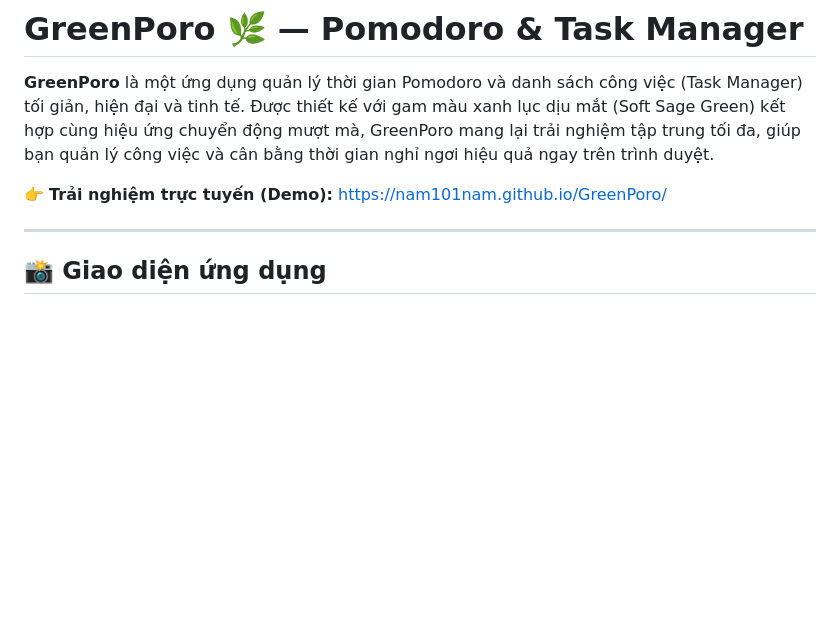
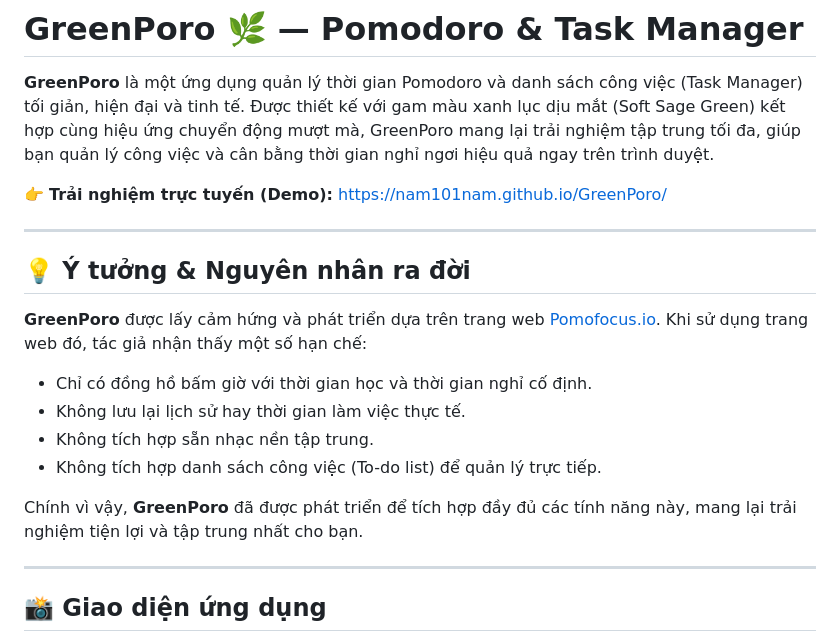
Before and after one commit to nam101nam/GreenPoro, a Markdown page: README.md, the part around one of its changes. GitHub-like rendering; blank space fills up the shorter version.

```diff
--- a/README.md
+++ b/README.md
@@ -3,6 +3,18 @@
 **GreenPoro** là một ứng dụng quản lý thời gian Pomodoro và danh sách công việc (Task Manager) tối giản, hiện đại và tinh tế. Được thiết kế với gam màu xanh lục dịu mắt (Soft Sage Green) kết hợp cùng hiệu ứng chuyển động mượt mà, GreenPoro mang lại trải nghiệm tập trung tối đa, giúp bạn quản lý công việc và cân bằng thời gian nghỉ ngơi hiệu quả ngay trên trình duyệt.
 
 👉 **Trải nghiệm trực tuyến (Demo):** [https://nam101nam.github.io/GreenPoro/](https://nam101nam.github.io/GreenPoro/)
+
+---
+
+## 💡 Ý tưởng & Nguyên nhân ra đời
+
+**GreenPoro** được lấy cảm hứng và phát triển dựa trên trang web [Pomofocus.io](https://pomofocus.io/). Khi sử dụng trang web đó, tác giả nhận thấy một số hạn chế:
+- Chỉ có đồng hồ bấm giờ với thời gian học và thời gian nghỉ cố định.
+- Không lưu lại lịch sử hay thời gian làm việc thực tế.
+- Không tích hợp sẵn nhạc nền tập trung.
+- Không tích hợp danh sách công việc (To-do list) để quản lý trực tiếp.
+
+Chính vì vậy, **GreenPoro** đã được phát triển để tích hợp đầy đủ các tính năng này, mang lại trải nghiệm tiện lợi và tập trung nhất cho bạn.
 
 ---
 
```
Also changed, not shown: other parts of README.md (+0 -66 lines).
